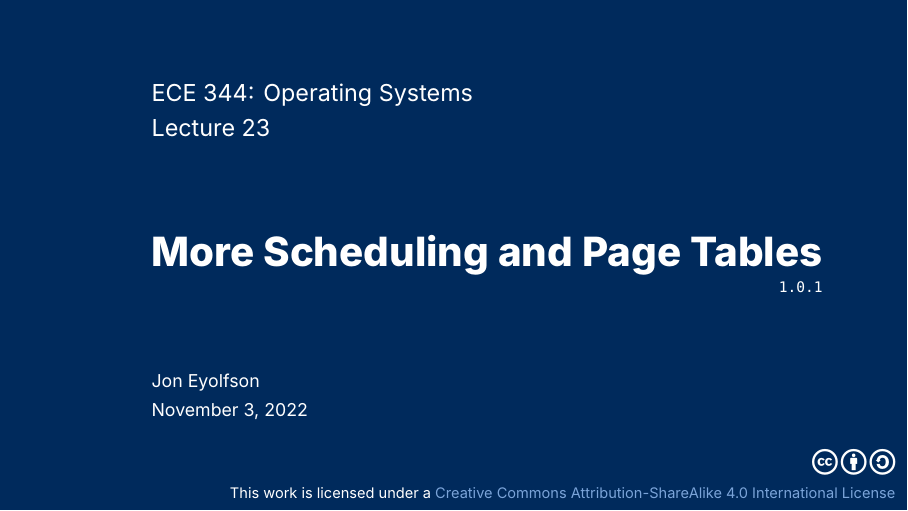
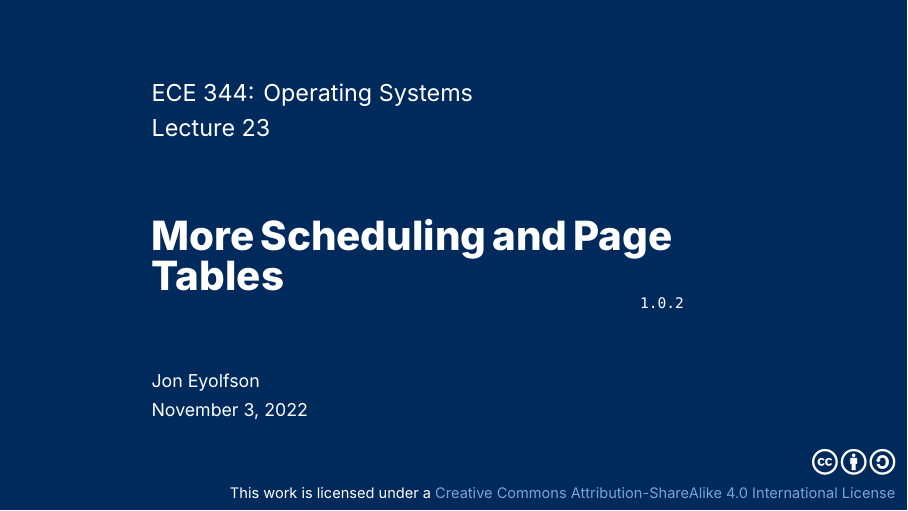
Before and after one commit to eyolfson/ece344-22fall-latex, LaTeX slides (lectures/lecture-23/lecture-23.tex, which reads lectures/preamble.tex): page 1 of 26. Compiled offline with XeLaTeX; a missing font is replaced by an installed copy or a similar font.

Commit message:
Lecture 23 1.0.2

```diff
--- a/lectures/lecture-23/lecture-23.tex
+++ b/lectures/lecture-23/lecture-23.tex
@@ -2,7 +2,7 @@
 
 \lecturenumber{23}
 \title{More Scheduling and Page Tables}
-\version{1.0.1}
+\version{1.0.2}
 \author{Jon Eyolfson}
 \date{November 3, 2022}
 
--- a/lectures/preamble.tex
+++ b/lectures/preamble.tex
@@ -82,7 +82,8 @@
     \node [inner sep=0, align=left, text=white, node distance=0,
           above left=of lecturenumber, anchor=south west, yshift=2mm]
           {\Large ECE 344: Operating Systems};
-    \node (title) [inner sep=0, anchor=west, align=right, text=white]
+    \node (title) [inner sep=0, anchor=west, align=left, text=white,
+                   text width=30em]
           at (\paperwidth / 6, \paperheight / 2)
           {{\bfseries \Huge \inserttitle{}}};
     \node [inner sep=0, align=right, text=white, node distance=0,
```
